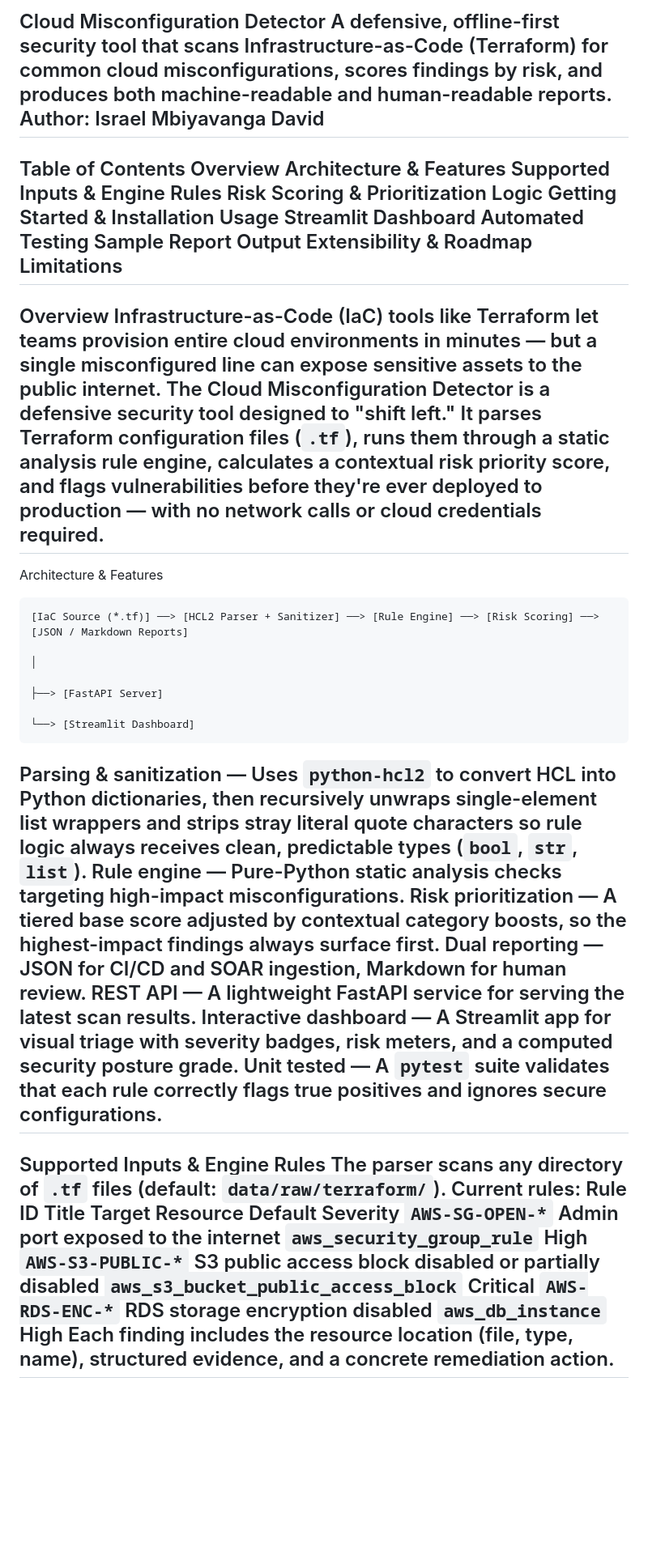
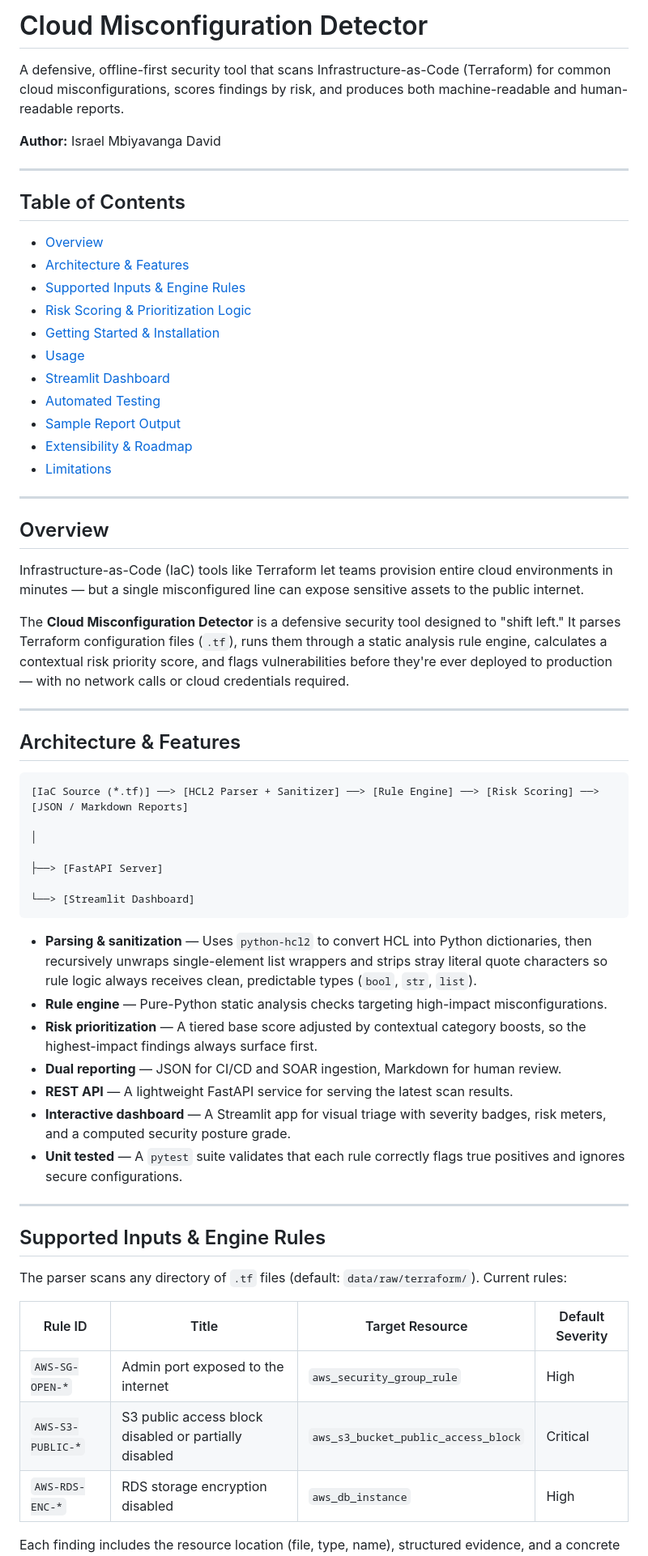
Before and after one commit to KingLinux24/cloud-misconfig-detector, a Markdown page: README.md, the part around one of its changes. Shown at 81% size. Rendered like a GitHub page; blank space fills up the shorter version.

````diff
--- a/README.md
+++ b/README.md
@@ -1,43 +1,62 @@
-Cloud Misconfiguration Detector
+# Cloud Misconfiguration Detector
+
 A defensive, offline-first security tool that scans Infrastructure-as-Code (Terraform) for common cloud misconfigurations, scores findings by risk, and produces both machine-readable and human-readable reports.
-Author: Israel Mbiyavanga David
+
+**Author:** Israel Mbiyavanga David
+
 ---
-Table of Contents
-Overview
-Architecture & Features
-Supported Inputs & Engine Rules
-Risk Scoring & Prioritization Logic
-Getting Started & Installation
-Usage
-Streamlit Dashboard
-Automated Testing
-Sample Report Output
-Extensibility & Roadmap
-Limitations
+
+## Table of Contents
+
+- [Overview](#overview)
+- [Architecture & Features](#architecture--features)
+- [Supported Inputs & Engine Rules](#supported-inputs--engine-rules)
+- [Risk Scoring & Prioritization Logic](#risk-scoring--prioritization-logic)
+- [Getting Started & Installation](#getting-started--installation)
+- [Usage](#usage)
+- [Streamlit Dashboard](#streamlit-dashboard)
+- [Automated Testing](#automated-testing)
+- [Sample Report Output](#sample-report-output)
+- [Extensibility & Roadmap](#extensibility--roadmap)
+- [Limitations](#limitations)
+
 ---
-Overview
+
+## Overview
+
 Infrastructure-as-Code (IaC) tools like Terraform let teams provision entire cloud environments in minutes — but a single misconfigured line can expose sensitive assets to the public internet.
-The Cloud Misconfiguration Detector is a defensive security tool designed to "shift left." It parses Terraform configuration files (`.tf`), runs them through a static analysis rule engine, calculates a contextual risk priority score, and flags vulnerabilities before they're ever deployed to production — with no network calls or cloud credentials required.
+
+The **Cloud Misconfiguration Detector** is a defensive security tool designed to "shift left." It parses Terraform configuration files (`.tf`), runs them through a static analysis rule engine, calculates a contextual risk priority score, and flags vulnerabilities before they're ever deployed to production — with no network calls or cloud credentials required.
+
 ---
-Architecture & Features
+
+## Architecture & Features
+
 ```
 [IaC Source (*.tf)] ──> [HCL2 Parser + Sanitizer] ──> [Rule Engine] ──> [Risk Scoring] ──> [JSON / Markdown Reports]
                                                                                                   │
                                                                                                   ├──> [FastAPI Server]
                                                                                                   └──> [Streamlit Dashboard]
 ```
-Parsing & sanitization — Uses `python-hcl2` to convert HCL into Python dictionaries, then recursively unwraps single-element list wrappers and strips stray literal quote characters so rule logic always receives clean, predictable types (`bool`, `str`, `list`).
-Rule engine — Pure-Python static analysis checks targeting high-impact misconfigurations.
-Risk prioritization — A tiered base score adjusted by contextual category boosts, so the highest-impact findings always surface first.
-Dual reporting — JSON for CI/CD and SOAR ingestion, Markdown for human review.
-REST API — A lightweight FastAPI service for serving the latest scan results.
-Interactive dashboard — A Streamlit app for visual triage with severity badges, risk meters, and a computed security posture grade.
-Unit tested — A `pytest` suite validates that each rule correctly flags true positives and ignores secure configurations.
+
+- **Parsing & sanitization** — Uses `python-hcl2` to convert HCL into Python dictionaries, then recursively unwraps single-element list wrappers and strips stray literal quote characters so rule logic always receives clean, predictable types (`bool`, `str`, `list`).
+- **Rule engine** — Pure-Python static analysis checks targeting high-impact misconfigurations.
+- **Risk prioritization** — A tiered base score adjusted by contextual category boosts, so the highest-impact findings always surface first.
+- **Dual reporting** — JSON for CI/CD and SOAR ingestion, Markdown for human review.
+- **REST API** — A lightweight FastAPI service for serving the latest scan results.
+- **Interactive dashboard** — A Streamlit app for visual triage with severity badges, risk meters, and a computed security posture grade.
+- **Unit tested** — A `pytest` suite validates that each rule correctly flags true positives and ignores secure configurations.
+
 ---
-Supported Inputs & Engine Rules
+
+## Supported Inputs & Engine Rules
+
 The parser scans any directory of `.tf` files (default: `data/raw/terraform/`). Current rules:
-Rule ID	Title	Target Resource	Default Severity
-`AWS-SG-OPEN-*`	Admin port exposed to the internet	`aws_security_group_rule`	High
-`AWS-S3-PUBLIC-*`	S3 public access block disabled or partially disabled	`aws_s3_bucket_public_access_block`	Critical
-`AWS-RDS-ENC-*`	RDS storage encryption disabled	`aws_db_instance`	High
+
+| Rule ID | Title | Target Resource | Default Severity |
+|---|---|---|---|
+| `AWS-SG-OPEN-*` | Admin port exposed to the internet | `aws_security_group_rule` | High |
+| `AWS-S3-PUBLIC-*` | S3 public access block disabled or partially disabled | `aws_s3_bucket_public_access_block` | Critical |
+| `AWS-RDS-ENC-*` | RDS storage encryption disabled | `aws_db_instance` | High |
+
 Each finding includes the resource location (file, type, name), structured evidence, and a concrete remediation action.
````
Also changed, not shown: other parts of README.md (+90 -37 lines).
